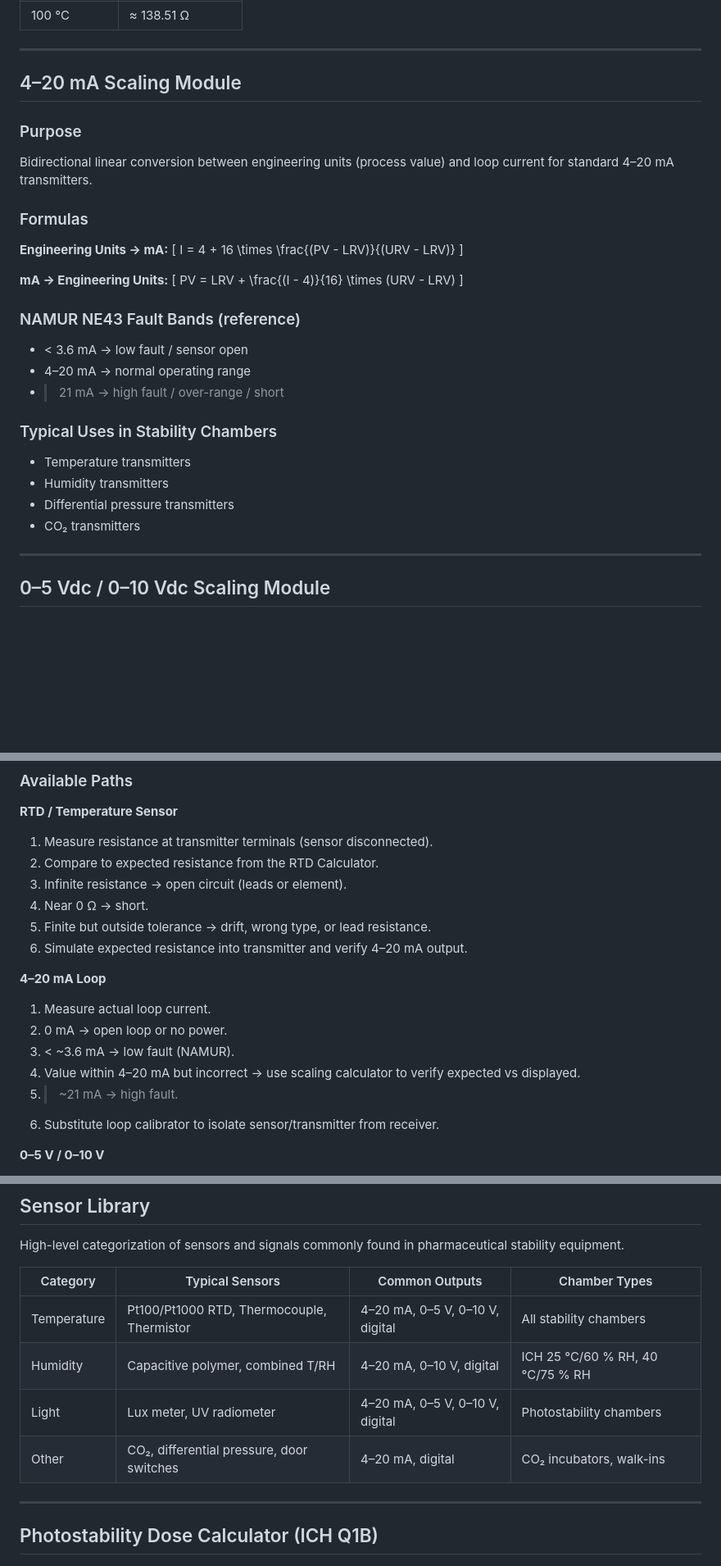
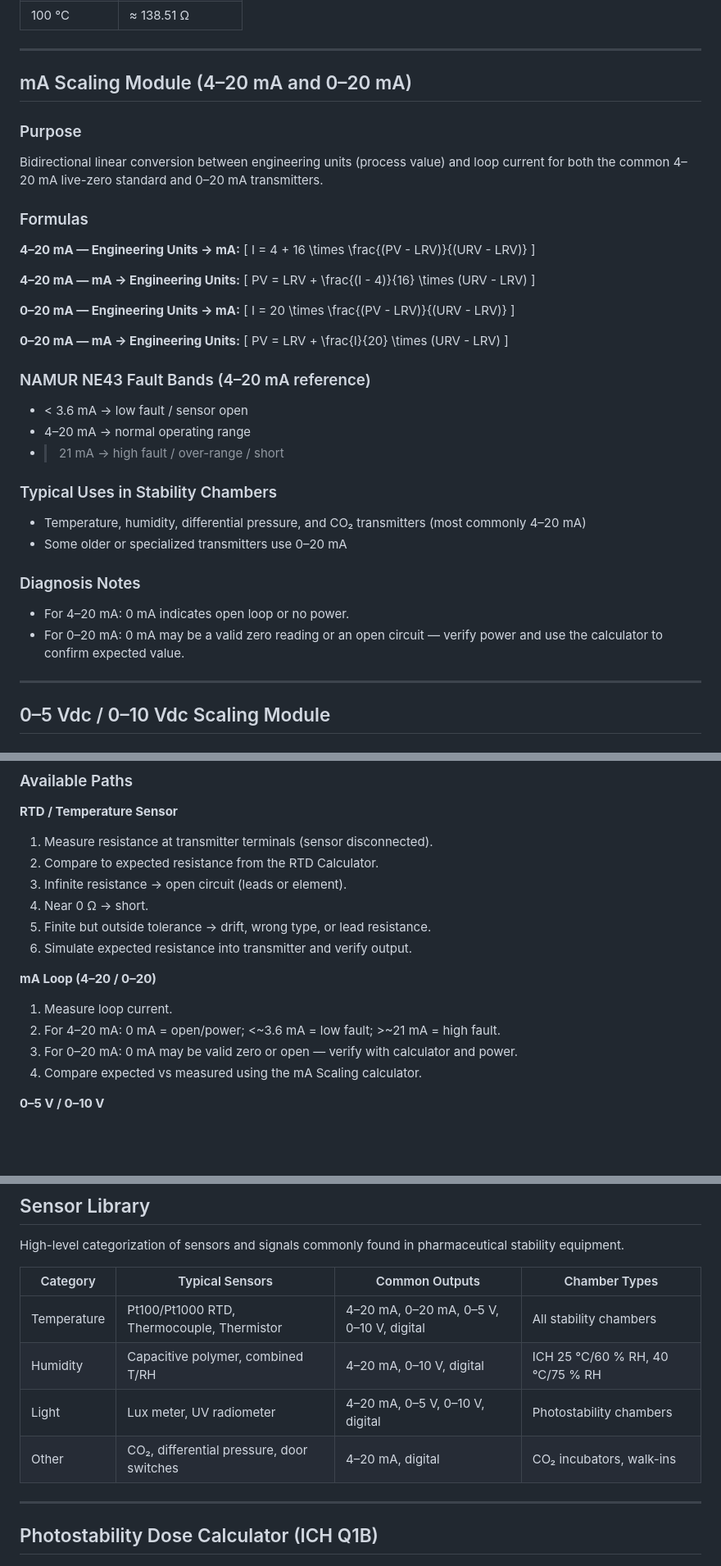
Before and after one commit to momalley13/calculator-plus, a Markdown page: DOCUMENTATION.md, 3 parts joined by grey strips. Shown at 82% size. GitHub-like rendering; blank space fills up the shorter version.

Commit message:
Add 0-20 mA scaling documentation alongside 4-20 mA

```diff
--- a/DOCUMENTATION.md
+++ b/DOCUMENTATION.md
@@ -92,33 +92,45 @@ Coefficients (IEC 60751, α = 0.003851):
 
 ---
 
-## 4–20 mA Scaling Module
+## mA Scaling Module (4–20 mA and 0–20 mA)
 
 ### Purpose
-Bidirectional linear conversion between engineering units (process value) and loop current for standard 4–20 mA transmitters.
+Bidirectional linear conversion between engineering units (process value) and loop current for both the common 4–20 mA live-zero standard and 0–20 mA transmitters.
 
 ### Formulas
 
-**Engineering Units → mA:**
+**4–20 mA — Engineering Units → mA:**
 \[
 I = 4 + 16 \times \frac{(PV - LRV)}{(URV - LRV)}
 \]
 
-**mA → Engineering Units:**
+**4–20 mA — mA → Engineering Units:**
 \[
 PV = LRV + \frac{(I - 4)}{16} \times (URV - LRV)
 \]
 
-### NAMUR NE43 Fault Bands (reference)
+**0–20 mA — Engineering Units → mA:**
+\[
+I = 20 \times \frac{(PV - LRV)}{(URV - LRV)}
+\]
+
+**0–20 mA — mA → Engineering Units:**
+\[
+PV = LRV + \frac{I}{20} \times (URV - LRV)
+\]
+
+### NAMUR NE43 Fault Bands (4–20 mA reference)
 - < 3.6 mA → low fault / sensor open
 - 4–20 mA → normal operating range
 - > 21 mA → high fault / over-range / short
 
 ### Typical Uses in Stability Chambers
-- Temperature transmitters
-- Humidity transmitters
-- Differential pressure transmitters
-- CO₂ transmitters
+- Temperature, humidity, differential pressure, and CO₂ transmitters (most commonly 4–20 mA)
+- Some older or specialized transmitters use 0–20 mA
+
+### Diagnosis Notes
+- For 4–20 mA: 0 mA indicates open loop or no power.
+- For 0–20 mA: 0 mA may be a valid zero reading or an open circuit — verify power and use the calculator to confirm expected value.
 
 ---
 
@@ -163,15 +175,13 @@ Guided, symptom-based checklists that integrate with the calculators. Use the re
 3. Infinite resistance → open circuit (leads or element).
 4. Near 0 Ω → short.
 5. Finite but outside tolerance → drift, wrong type, or lead resistance.
-6. Simulate expected resistance into transmitter and verify 4–20 mA output.
+6. Simulate expected resistance into transmitter and verify output.
 
-**4–20 mA Loop**
-1. Measure actual loop current.
-2. 0 mA → open loop or no power.
-3. < ~3.6 mA → low fault (NAMUR).
-4. Value within 4–20 mA but incorrect → use scaling calculator to verify expected vs displayed.
-5. > ~21 mA → high fault.
-6. Substitute loop calibrator to isolate sensor/transmitter from receiver.
+**mA Loop (4–20 / 0–20)**
+1. Measure loop current.
+2. For 4–20 mA: 0 mA = open/power; <~3.6 mA = low fault; >~21 mA = high fault.
+3. For 0–20 mA: 0 mA may be valid zero or open — verify with calculator and power.
+4. Compare expected vs measured using the mA Scaling calculator.
 
 **0–5 V / 0–10 V**
 1. Measure voltage at sensor/transmitter output.
@@ -198,12 +208,12 @@ Guided, symptom-based checklists that integrate with the calculators. Use the re
 
 High-level categorization of sensors and signals commonly found in pharmaceutical stability equipment.
 
-| Category       | Typical Sensors                  | Common Outputs                  | Chamber Types                  |
-|----------------|----------------------------------|---------------------------------|--------------------------------|
-| Temperature    | Pt100/Pt1000 RTD, Thermocouple, Thermistor | 4–20 mA, 0–5 V, 0–10 V, digital | All stability chambers        |
-| Humidity       | Capacitive polymer, combined T/RH | 4–20 mA, 0–10 V, digital       | ICH 25 °C/60 % RH, 40 °C/75 % RH |
-| Light          | Lux meter, UV radiometer         | 4–20 mA, 0–5 V, 0–10 V, digital | Photostability chambers       |
-| Other          | CO₂, differential pressure, door switches | 4–20 mA, digital             | CO₂ incubators, walk-ins      |
+| Category       | Typical Sensors                  | Common Outputs                          | Chamber Types                  |
+|----------------|----------------------------------|-----------------------------------------|--------------------------------|
+| Temperature    | Pt100/Pt1000 RTD, Thermocouple, Thermistor | 4–20 mA, 0–20 mA, 0–5 V, 0–10 V, digital | All stability chambers        |
+| Humidity       | Capacitive polymer, combined T/RH | 4–20 mA, 0–10 V, digital               | ICH 25 °C/60 % RH, 40 °C/75 % RH |
+| Light          | Lux meter, UV radiometer         | 4–20 mA, 0–5 V, 0–10 V, digital         | Photostability chambers       |
+| Other          | CO₂, differential pressure, door switches | 4–20 mA, digital                     | CO₂ incubators, walk-ins      |
 
 ---
 
```
Also changed, not shown: other parts of DOCUMENTATION.md (+1 -1 lines).
